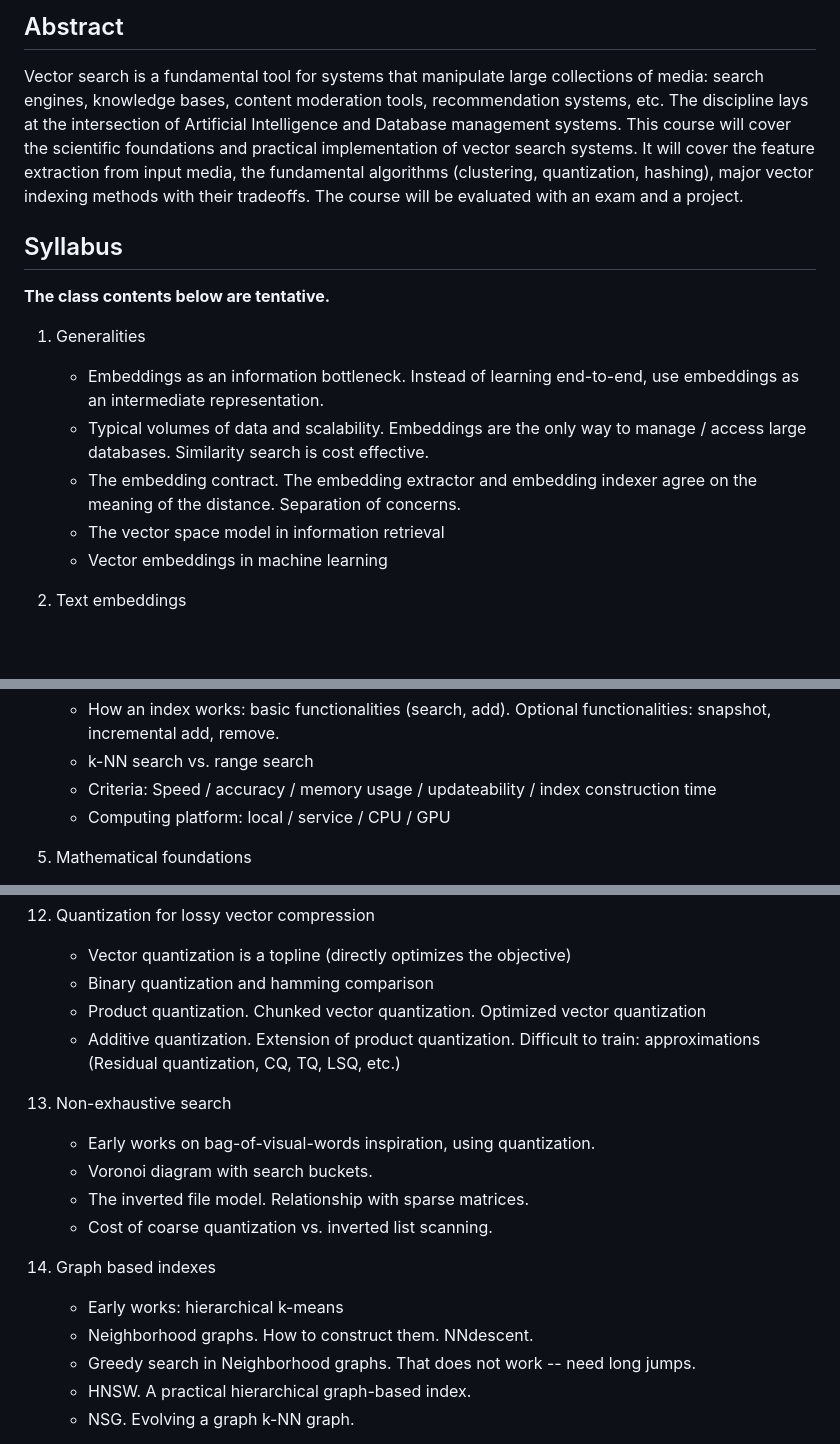
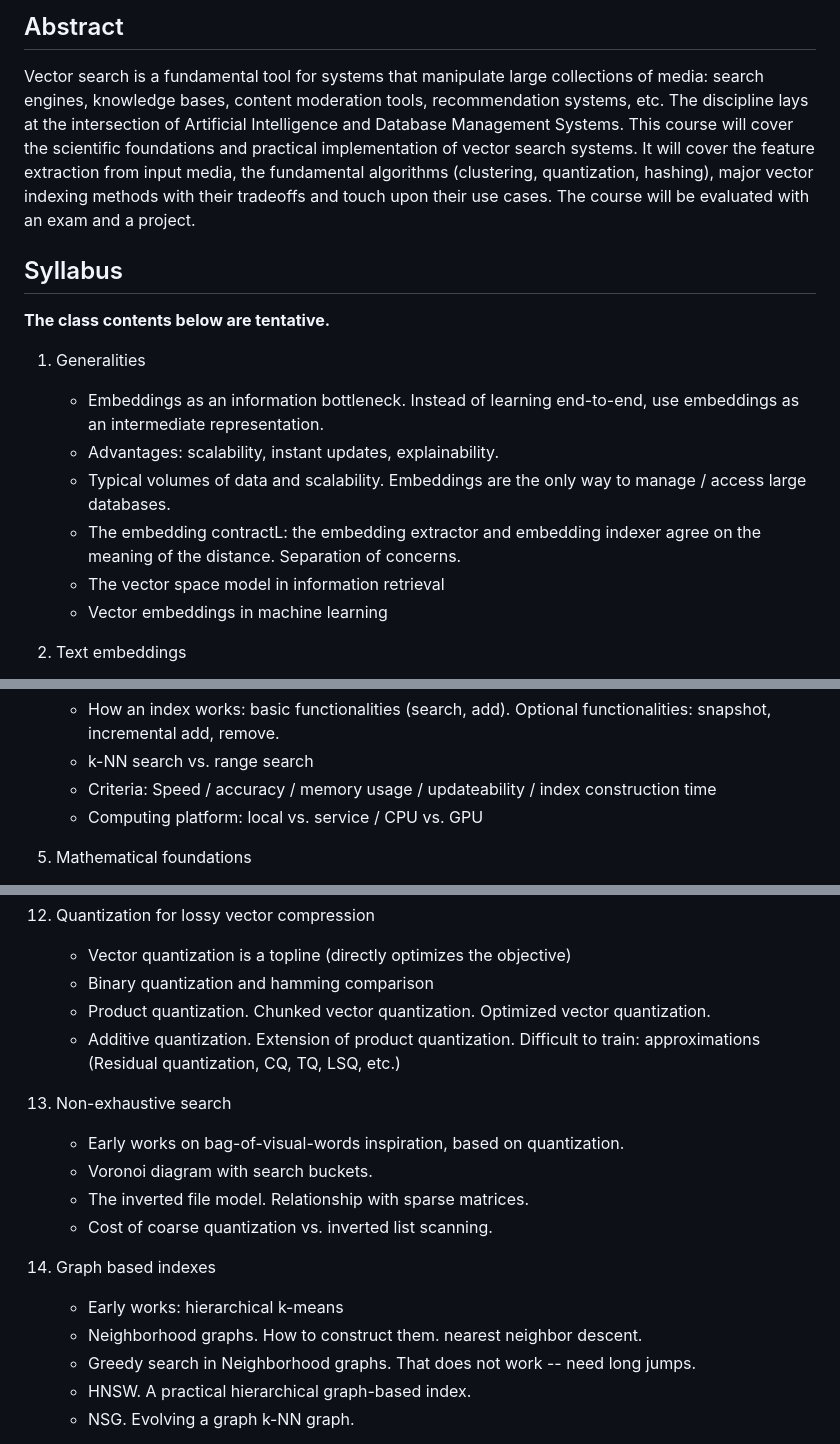
Before and after one commit to edoliberty/vector-search-class-notes, a Markdown page: README.md, 3 parts joined by grey strips. Drawn GitHub-style; blank space fills up the shorter version.

```diff
--- a/README.md
+++ b/README.md
@@ -12,9 +12,9 @@ The course covers the core concepts, algorithms, and data structures used for mo
 ## Abstract
 
 Vector search is a fundamental tool for systems that manipulate large collections of media: search engines, knowledge bases, content moderation tools, recommendation systems, etc.
-The discipline lays at the intersection of Artificial Intelligence and Database management systems.
+The discipline lays at the intersection of Artificial Intelligence and Database Management Systems.
 This course will cover the scientific foundations and practical implementation of vector search systems.
-It will cover the feature extraction from input media, the fundamental algorithms (clustering, quantization, hashing), major vector indexing methods with their tradeoffs.
+It will cover the feature extraction from input media, the fundamental algorithms (clustering, quantization, hashing), major vector indexing methods with their tradeoffs and touch upon their use cases.
 The course will be evaluated with an exam and a project.
 
 
@@ -22,11 +22,11 @@ The course will be evaluated with an exam and a project.
 
 **The class contents below are tentative.**
 
-
 1. Generalities
 	* Embeddings as an information bottleneck. Instead of learning end-to-end, use embeddings as an intermediate representation.
-	* Typical volumes of data and scalability. Embeddings are the only way to manage / access large databases. Similarity search is cost effective.
-	* The embedding contract. The embedding extractor and embedding indexer agree on the meaning of the distance. Separation of concerns.
+	* Advantages: scalability, instant updates, explainability.
+	* Typical volumes of data and scalability. Embeddings are the only way to manage / access large databases.
+	* The embedding contractL: the embedding extractor and embedding indexer agree on the meaning of the distance. Separation of concerns.
 	* The vector space model in information retrieval
 	* Vector embeddings in machine learning
 
@@ -45,7 +45,7 @@ The course will be evaluated with an exam and a project.
 	* How an index works: basic functionalities (search, add). Optional functionalities: snapshot, incremental add, remove.
 	* k-NN search vs. range search
 	* Criteria: Speed / accuracy / memory usage / updateability / index construction time
-	* Computing platform: local / service / CPU / GPU
+	* Computing platform: local vs. service / CPU vs. GPU
 
 1. Mathematical foundations
 	* Recap of relevant Linear Algebra
@@ -85,18 +85,18 @@ The course will be evaluated with an exam and a project.
 1. Quantization for lossy vector compression
 	* Vector quantization is a topline (directly optimizes the objective)
 	* Binary quantization and hamming comparison
-	* Product quantization. Chunked vector quantization. Optimized vector quantization
+	* Product quantization. Chunked vector quantization. Optimized vector quantization.
 	* Additive quantization. Extension of product quantization. Difficult to train: approximations (Residual quantization, CQ, TQ, LSQ, etc.)
 
 1. Non-exhaustive search
-	* Early works on bag-of-visual-words inspiration, using quantization.
+	* Early works on bag-of-visual-words inspiration, based on quantization.
 	* Voronoi diagram with search buckets.
 	* The inverted file model. Relationship with sparse matrices.
 	* Cost of coarse quantization vs. inverted list scanning.
 
 1. Graph based indexes
 	* Early works: hierarchical k-means
-	* Neighborhood graphs. How to construct them. NNdescent.
+	* Neighborhood graphs. How to construct them. nearest neighbor descent.
 	* Greedy search in Neighborhood graphs. That does not work -- need long jumps.
 	* HNSW. A practical hierarchical graph-based index.
 	* NSG. Evolving a graph k-NN graph.
```
Also changed, not shown: other parts of README.md (+3 -1 lines).
